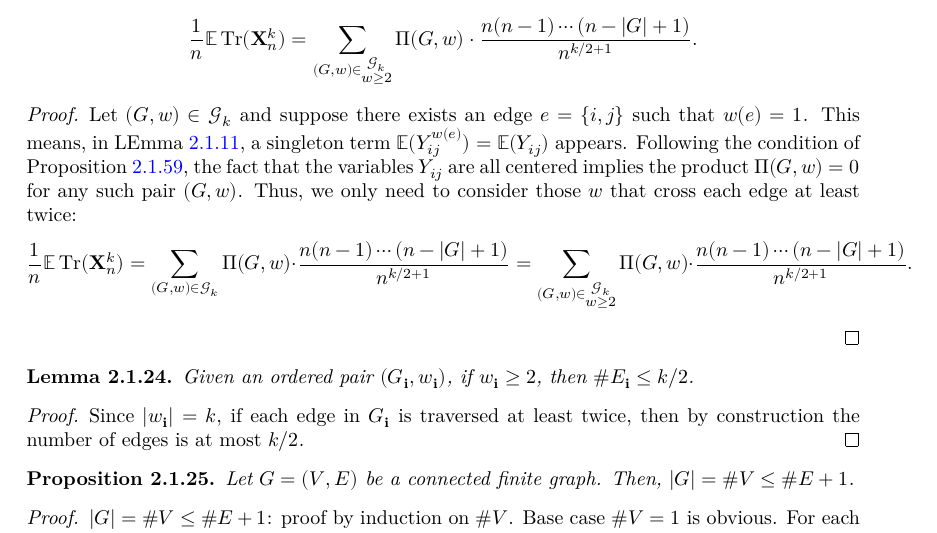
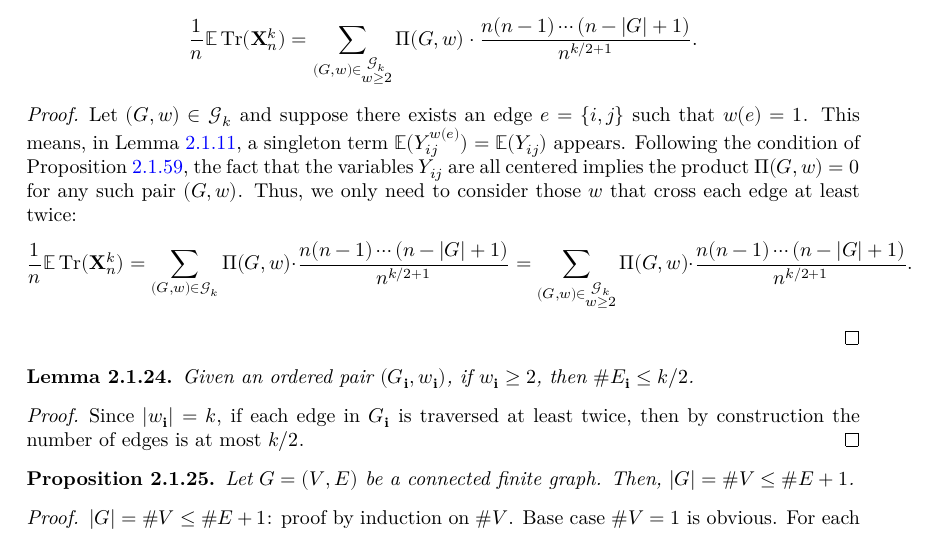
Before and after one commit to FredRaj3/SemicircleLaw, a LaTeX thesis (blueprint/src/print.tex, which reads blueprint/src/chapters/moments.tex): part of page 8 of 13, cut so that both start at the same text. Compiled offline with XeLaTeX.

Commit message:
Richard's dependency edit to Paul's branch

```diff
--- a/blueprint/src/chapters/moments.tex
+++ b/blueprint/src/chapters/moments.tex
@@ -452,7 +452,7 @@ as required.
 \end{lemma}
 \begin{proof}
   Let $(G,w) \in \mathcal{G}_k$ and suppose there exists an edge $e = \{i,j\}$ such that $w(e) = 1$.
-  This means, in LEmma \ref{lem:expectation_matrix_multi_index}, a singleton term $\bE (Y_{ij}^{w(e)}) = \bE (Y_{ij})$ appears.
+  This means, in Lemma \ref{lem:expectation_matrix_multi_index}, a singleton term $\bE (Y_{ij}^{w(e)}) = \bE (Y_{ij})$ appears.
   Following the condition of Proposition \ref{prop:matrix_moments_convergence}, the fact that the variables $Y_{ij}$ are all centered implies the product $\Pi (G,w) = 0$ for any such pair $(G,w)$.
   Thus, we only need to consider those $w$ that cross each edge at least twice:
   \[
@@ -462,7 +462,7 @@ as required.
 %---------%
 \begin{lemma}
   \label{lem:edge_set_order_leq_k_over_two}
-  \uses{def:g_k_ge_2,lem:graph_walk_le_k}
+  \uses{def:g_k_ge_2,lem:graph_walk_le_k,def:graph_edge_count}
   Given an ordered pair $(G_\mathbf{i},w_\mathbf{i})$, if $w_\mathbf{i} \geq 2$, then $\# E_\mathbf{i} \leq k/2$.
 \end{lemma}
 \begin{proof}
```
